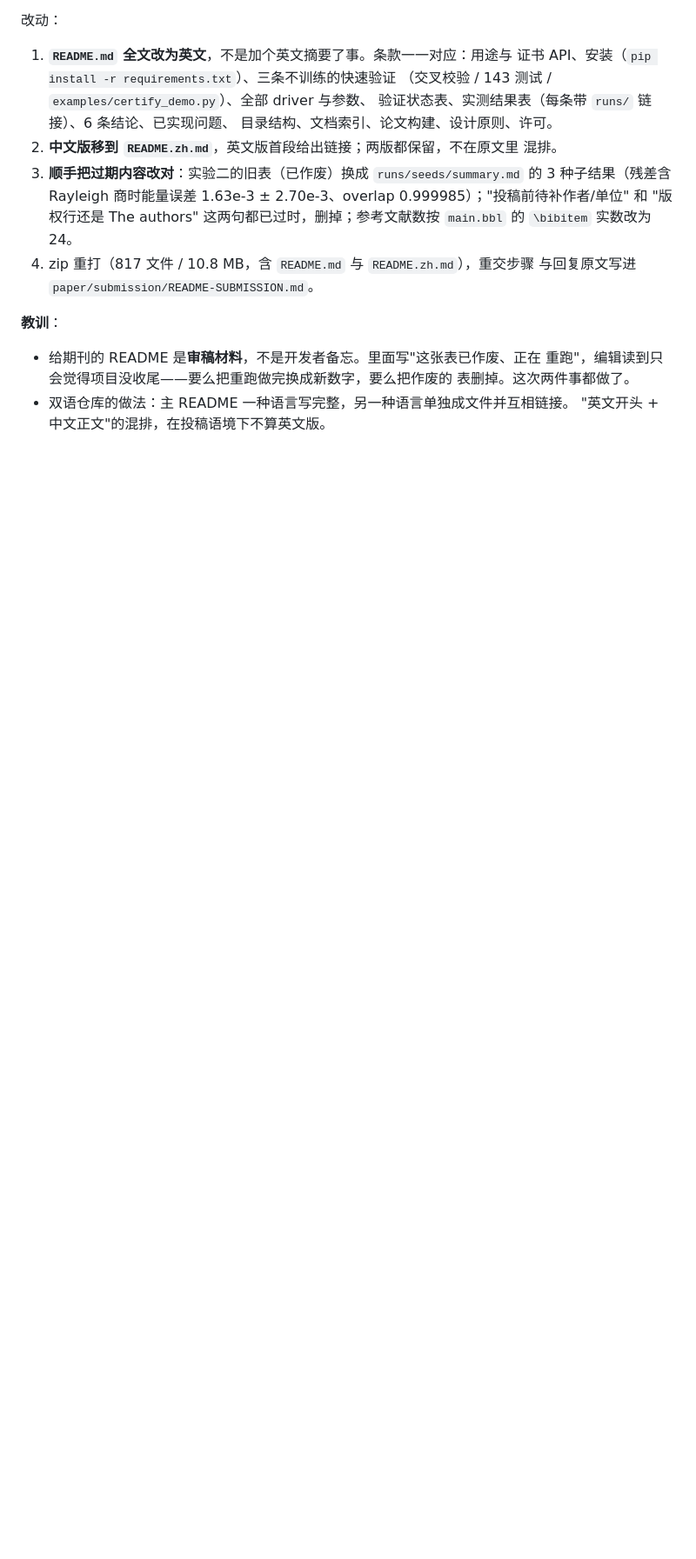
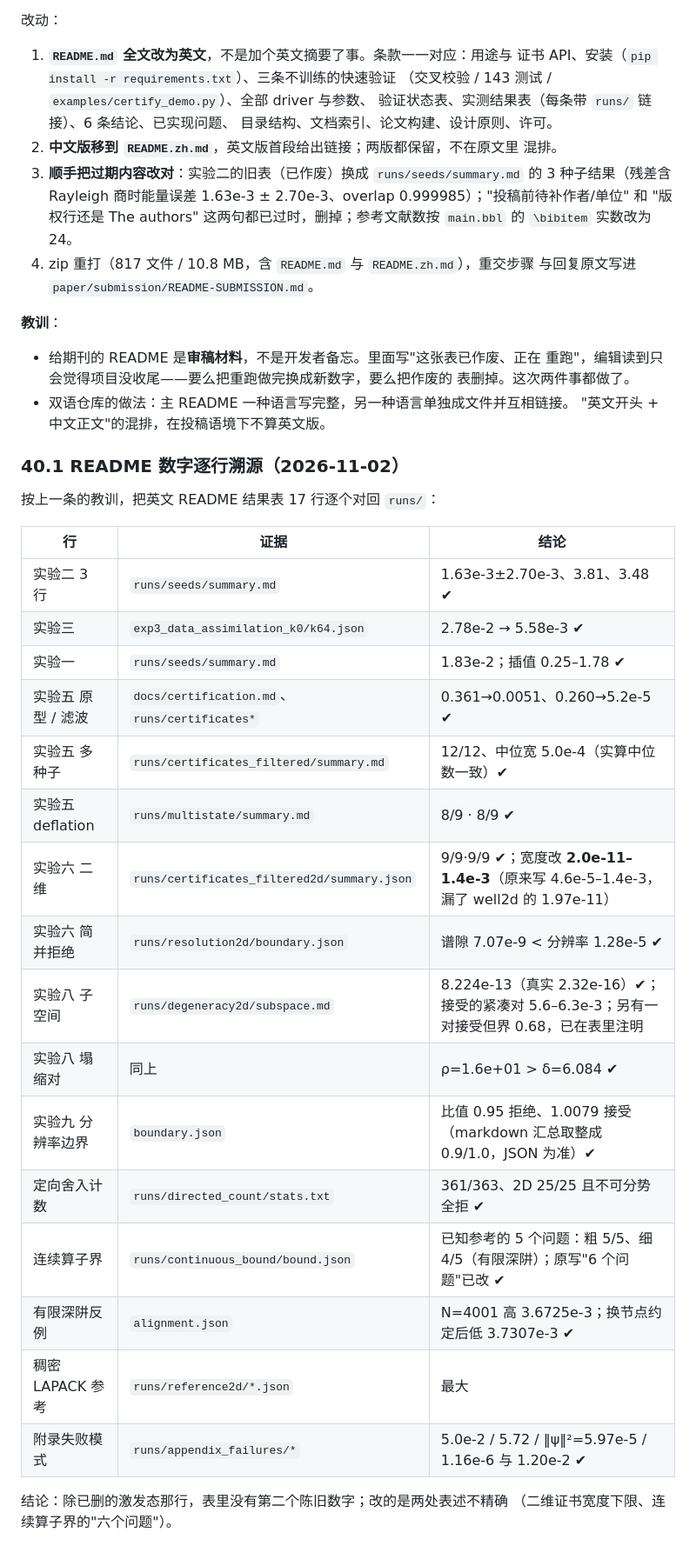
Before and after one commit to YuhaoPeng1103/PINN_equation, a Markdown page: docs/engineering-log.md, the part around the change. Shown at 87% size. Drawn GitHub-style; blank space fills up the shorter version.

Commit message:
Audit every number in the English README against runs/
Each row of the results table was traced to the JSON/markdown record that
produced it. Two rows were imprecise and are corrected: the 2D filtered
certificate widths span 2.0e-11 to 1.4e-3 (the well2d runs were left out), and
the continuous bound is reported over the five problems that have a reference,
not over all six. The degenerate-subspace row now says that a fourth network
pair is accepted with a loose 0.68 bound. No number changed otherwise.

Co-Authored-By: Claude Code <noreply@anthropic.com>

```diff
--- a/docs/engineering-log.md
+++ b/docs/engineering-log.md
@@ -1046,3 +1046,29 @@ shift 上拒绝，于是每轮只推进一格，宽度卡在 2e-3 不动。改
   表删掉。这次两件事都做了。
 - 双语仓库的做法：主 README 一种语言写完整，另一种语言单独成文件并互相链接。
   "英文开头 + 中文正文"的混排，在投稿语境下不算英文版。
+
+### 40.1 README 数字逐行溯源（2026-11-02）
+
+按上一条的教训，把英文 README 结果表 17 行逐个对回 `runs/`：
+
+| 行 | 证据 | 结论 |
+|---|---|---|
+| 实验二 3 行 | `runs/seeds/summary.md` | 1.63e-3±2.70e-3、3.81、3.48 ✔ |
+| 实验三 | `exp3_data_assimilation_k0/k64.json` | 2.78e-2 → 5.58e-3 ✔ |
+| 实验一 | `runs/seeds/summary.md` | 1.83e-2；插值 0.25–1.78 ✔ |
+| 实验五 原型 / 滤波 | `docs/certification.md`、`runs/certificates*` | 0.361→0.0051、0.260→5.2e-5 ✔ |
+| 实验五 多种子 | `runs/certificates_filtered/summary.md` | 12/12、中位宽 5.0e-4（实算中位数一致）✔ |
+| 实验五 deflation | `runs/multistate/summary.md` | 8/9 · 8/9 ✔ |
+| 实验六 二维 | `runs/certificates_filtered2d/summary.json` | 9/9·9/9 ✔；宽度改 **2.0e-11–1.4e-3**（原来写 4.6e-5–1.4e-3，漏了 well2d 的 1.97e-11）|
+| 实验六 简并拒绝 | `runs/resolution2d/boundary.json` | 谱隙 7.07e-9 < 分辨率 1.28e-5 ✔ |
+| 实验八 子空间 | `runs/degeneracy2d/subspace.md` | 8.224e-13（真实 2.32e-16）✔；接受的紧凑对 5.6–6.3e-3；另有一对接受但界 0.68，已在表里注明 |
+| 实验八 塌缩对 | 同上 | ρ=1.6e+01 > δ=6.084 ✔ |
+| 实验九 分辨率边界 | `boundary.json` | 比值 0.95 拒绝、1.0079 接受（markdown 汇总取整成 0.9/1.0，JSON 为准）✔ |
+| 定向舍入计数 | `runs/directed_count/stats.txt` | 361/363、2D 25/25 且不可分势全拒 ✔ |
+| 连续算子界 | `runs/continuous_bound/bound.json` | 已知参考的 5 个问题：粗 5/5、细 4/5（有限深阱）；原写"6 个问题"已改 ✔ |
+| 有限深阱反例 | `alignment.json` | N=4001 高 3.6725e-3；换节点约定后低 3.7307e-3 ✔ |
+| 稠密 LAPACK 参考 | `runs/reference2d/*.json` | 最大 |ARPACK−稠密| 3.11e-13、包含 9/9 ✔ |
+| 附录失败模式 | `runs/appendix_failures/*` | 5.0e-2 / 5.72 / ‖ψ‖²=5.97e-5 / 1.16e-6 与 1.20e-2 ✔ |
+
+结论：除已删的激发态那行，表里没有第二个陈旧数字；改的是两处表述不精确
+（二维证书宽度下限、连续算子界的"六个问题"）。
```
Also changed, not shown: README.md (+3 -3 lines).
